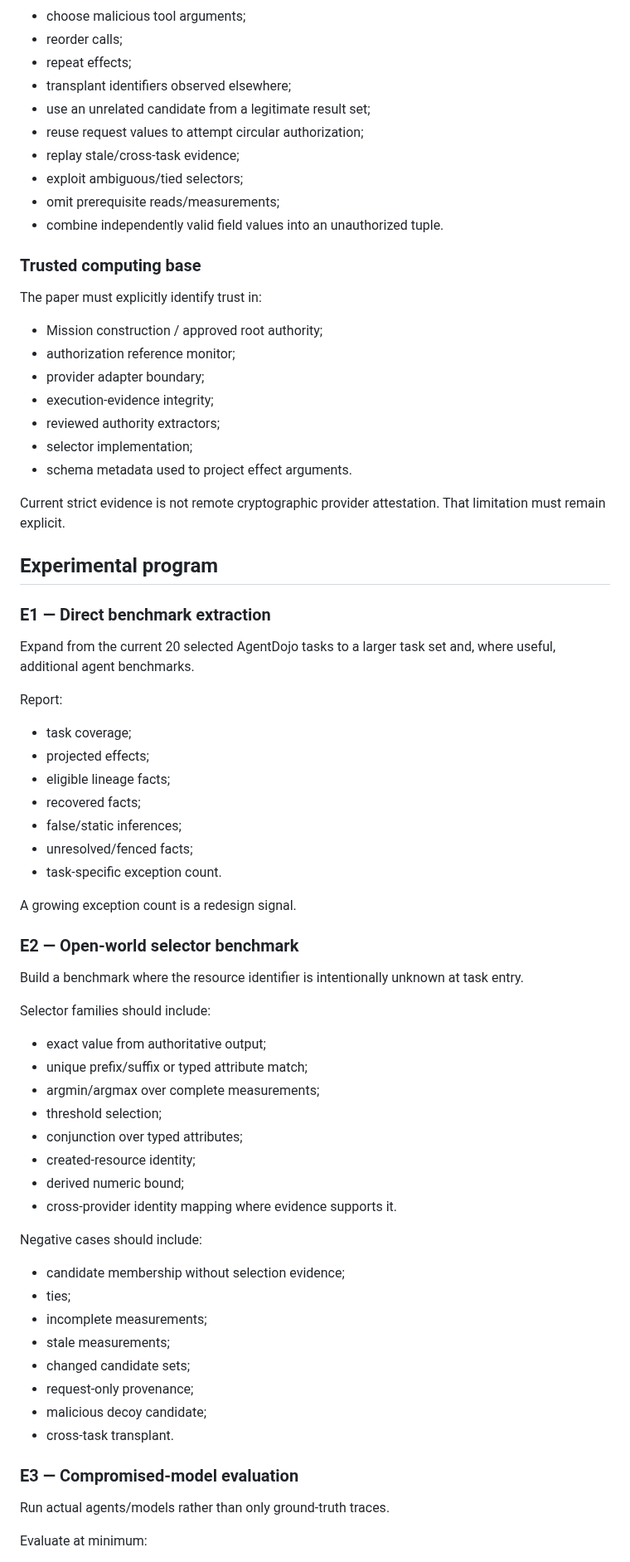
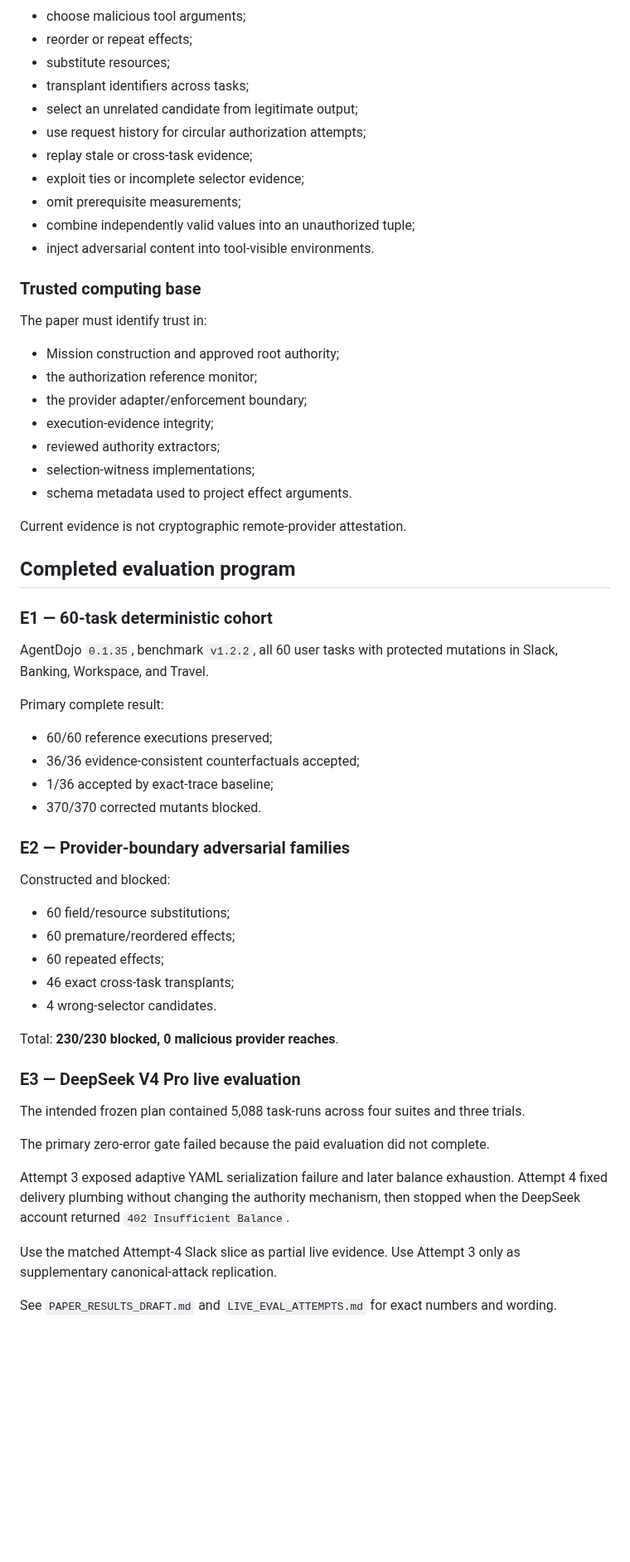
Before and after one commit to Null-Square/agent-authority, a Markdown page: benchmarks/task-contracts/PAPER_RESEARCH_SPEC.md, the part around one of its changes. Shown at 83% size. Rendered like a GitHub page; blank space fills up the shorter version.

Commit message:
research: close paper specification on final V1 evidence

```diff
--- a/benchmarks/task-contracts/PAPER_RESEARCH_SPEC.md
+++ b/benchmarks/task-contracts/PAPER_RESEARCH_SPEC.md
@@ -285,76 +282,64 @@ The evaluation should assume the agent/model may:
 
 - choose malicious tool arguments;
-- reorder calls;
-- repeat effects;
-- transplant identifiers observed elsewhere;
-- use an unrelated candidate from a legitimate result set;
-- reuse request values to attempt circular authorization;
-- replay stale/cross-task evidence;
-- exploit ambiguous/tied selectors;
-- omit prerequisite reads/measurements;
-- combine independently valid field values into an unauthorized tuple.
+- reorder or repeat effects;
+- substitute resources;
+- transplant identifiers across tasks;
+- select an unrelated candidate from legitimate output;
+- use request history for circular authorization attempts;
+- replay stale or cross-task evidence;
+- exploit ties or incomplete selector evidence;
+- omit prerequisite measurements;
+- combine independently valid values into an unauthorized tuple;
+- inject adversarial content into tool-visible environments.
 
 ### Trusted computing base
 
-The paper must explicitly identify trust in:
+The paper must identify trust in:
 
-- Mission construction / approved root authority;
-- authorization reference monitor;
-- provider adapter boundary;
+- Mission construction and approved root authority;
+- the authorization reference monitor;
+- the provider adapter/enforcement boundary;
 - execution-evidence integrity;
 - reviewed authority extractors;
-- selector implementation;
+- selection-witness implementations;
 - schema metadata used to project effect arguments.
 
-Current strict evidence is not remote cryptographic provider attestation. That limitation must remain explicit.
+Current evidence is not cryptographic remote-provider attestation.
 
-## Experimental program
+## Completed evaluation program
 
-### E1 — Direct benchmark extraction
+### E1 — 60-task deterministic cohort
 
-Expand from the current 20 selected AgentDojo tasks to a larger task set and, where useful, additional agent benchmarks.
+AgentDojo `0.1.35`, benchmark `v1.2.2`, all 60 user tasks with protected mutations in Slack, Banking, Workspace, and Travel.
 
-Report:
+Primary complete result:
 
-- task coverage;
-- projected effects;
-- eligible lineage facts;
-- recovered facts;
-- false/static inferences;
-- unresolved/fenced facts;
-- task-specific exception count.
+- 60/60 reference executions preserved;
+- 36/36 evidence-consistent counterfactuals accepted;
+- 1/36 accepted by exact-trace baseline;
+- 370/370 corrected mutants blocked.
 
-A growing exception count is a redesign signal.
+### E2 — Provider-boundary adversarial families
 
-### E2 — Open-world selector benchmark
+Constructed and blocked:
 
-Build a benchmark where the resource identifier is intentionally unknown at task entry.
+- 60 field/resource substitutions;
+- 60 premature/reordered effects;
+- 60 repeated effects;
+- 46 exact cross-task transplants;
+- 4 wrong-selector candidates.
 
-Selector families should include:
+Total: **230/230 blocked, 0 malicious provider reaches**.
 
-- exact value from authoritative output;
-- unique prefix/suffix or typed attribute match;
-- argmin/argmax over complete measurements;
-- threshold selection;
-- conjunction over typed attributes;
-- created-resource identity;
-- derived numeric bound;
-- cross-provider identity mapping where evidence supports it.
+### E3 — DeepSeek V4 Pro live evaluation
 
-Negative cases should include:
+The intended frozen plan contained 5,088 task-runs across four suites and three trials.
 
-- candidate membership without selection evidence;
-- ties;
-- incomplete measurements;
-- stale measurements;
-- changed candidate sets;
-- request-only provenance;
-- malicious decoy candidate;
-- cross-task transplant.
+The primary zero-error gate failed because the paid evaluation did not complete.
 
-### E3 — Compromised-model evaluation
+Attempt 3 exposed adaptive YAML serialization failure and later balance exhaustion. Attempt 4 fixed delivery plumbing without changing the authority mechanism, then stopped when the DeepSeek account returned `402 Insufficient Balance`.
 
-Run actual agents/models rather than only ground-truth traces.
+Use the matched Attempt-4 Slack slice as partial live evidence. Use Attempt 3 only as supplementary canonical-attack replication.
 
-Evaluate at minimum:
+See `PAPER_RESULTS_DRAFT.md` and `LIVE_EVAL_ATTEMPTS.md` for exact numbers and wording.
 
```
Also changed, not shown: other parts of benchmarks/task-contracts/PAPER_RESEARCH_SPEC.md (+197 -229 lines).
